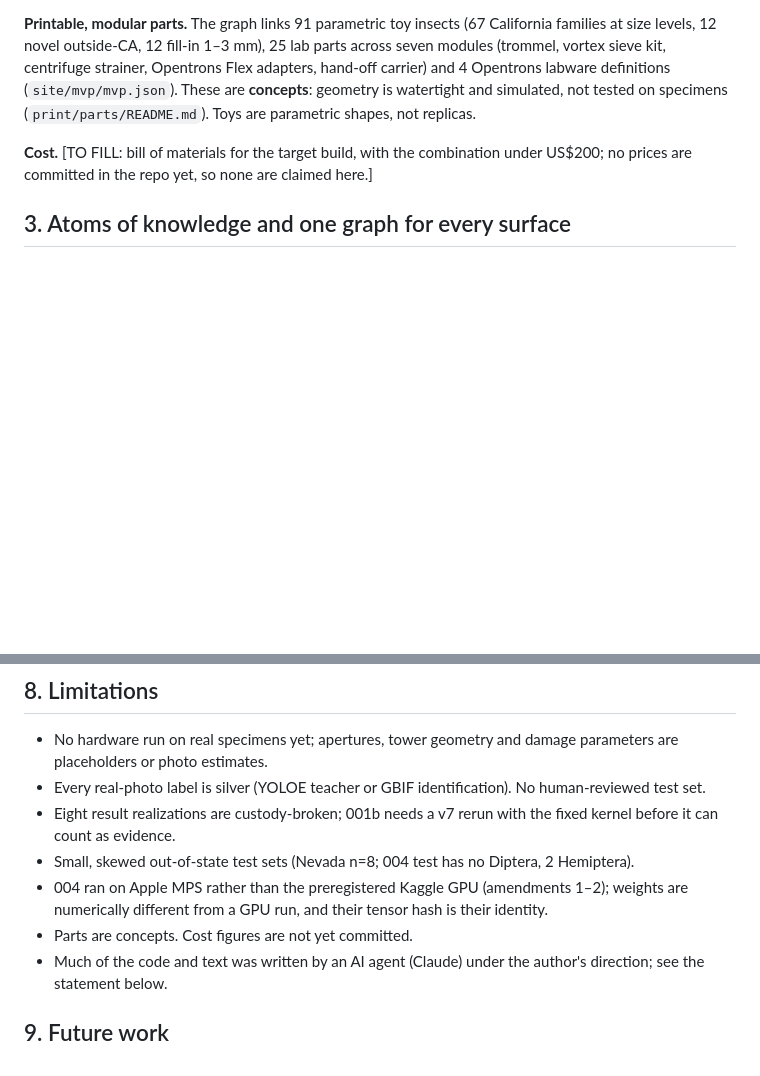
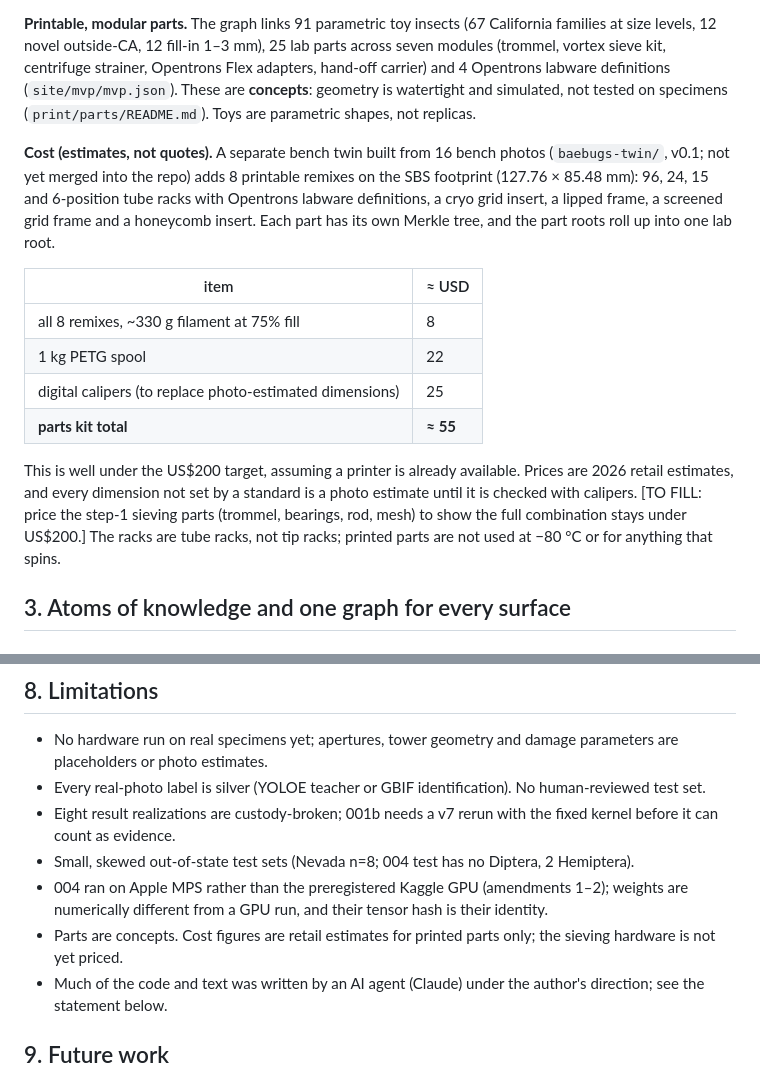
Before and after one commit to biobitworks/baebugs, a Markdown page: docs/preprint/baebugs_preprint.md, 2 parts joined by grey strips. GitHub-like rendering; blank space fills up the shorter version.

Commit message:
preprint: parts-kit cost estimates from the bench twin (~$55, under $200 target)
Co-Authored-By: Claude Opus 5.5 (1M context) <noreply@anthropic.com>
Claude-Session: https://claude.ai/code/session_01PVqFJqGCxK2EvtQhVk6Kf7

```diff
--- a/docs/preprint/baebugs_preprint.md
+++ b/docs/preprint/baebugs_preprint.md
@@ -44,7 +44,16 @@ We treat the record as part of the instrument. Our contributions are:
 
 **Printable, modular parts.** The graph links 91 parametric toy insects (67 California families at size levels, 12 novel outside-CA, 12 fill-in 1–3 mm), 25 lab parts across seven modules (trommel, vortex sieve kit, centrifuge strainer, Opentrons Flex adapters, hand-off carrier) and 4 Opentrons labware definitions (`site/mvp/mvp.json`). These are **concepts**: geometry is watertight and simulated, not tested on specimens (`print/parts/README.md`). Toys are parametric shapes, not replicas.
 
-**Cost.** [TO FILL: bill of materials for the target build, with the combination under US$200; no prices are committed in the repo yet, so none are claimed here.]
+**Cost (estimates, not quotes).** A separate bench twin built from 16 bench photos (`baebugs-twin/`, v0.1; not yet merged into the repo) adds 8 printable remixes on the SBS footprint (127.76 × 85.48 mm): 96, 24, 15 and 6-position tube racks with Opentrons labware definitions, a cryo grid insert, a lipped frame, a screened grid frame and a honeycomb insert. Each part has its own Merkle tree, and the part roots roll up into one lab root.
+
+| item | ≈ USD |
+|---|---|
+| all 8 remixes, ~330 g filament at 75% fill | 8 |
+| 1 kg PETG spool | 22 |
+| digital calipers (to replace photo-estimated dimensions) | 25 |
+| **parts kit total** | **≈ 55** |
+
+This is well under the US$200 target, assuming a printer is already available. Prices are 2026 retail estimates, and every dimension not set by a standard is a photo estimate until it is checked with calipers. [TO FILL: price the step-1 sieving parts (trommel, bearings, rod, mesh) to show the full combination stays under US$200.] The racks are tube racks, not tip racks; printed parts are not used at −80 °C or for anything that spins.
 
 ## 3. Atoms of knowledge and one graph for every surface
 
@@ -140,7 +149,7 @@ Against the teacher, a distilled student and FastSAM have median relative size d
 - Eight result realizations are custody-broken; 001b needs a v7 rerun with the fixed kernel before it can count as evidence.
 - Small, skewed out-of-state test sets (Nevada n=8; 004 test has no Diptera, 2 Hemiptera).
 - 004 ran on Apple MPS rather than the preregistered Kaggle GPU (amendments 1–2); weights are numerically different from a GPU run, and their tensor hash is their identity.
-- Parts are concepts. Cost figures are not yet committed.
+- Parts are concepts. Cost figures are retail estimates for printed parts only; the sieving hardware is not yet priced.
 - Much of the code and text was written by an AI agent (Claude) under the author's direction; see the statement below.
 
 ## 9. Future work
```
